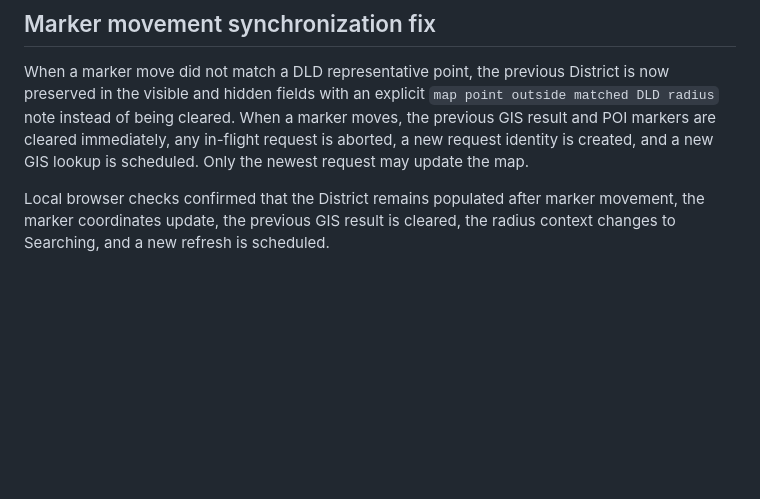
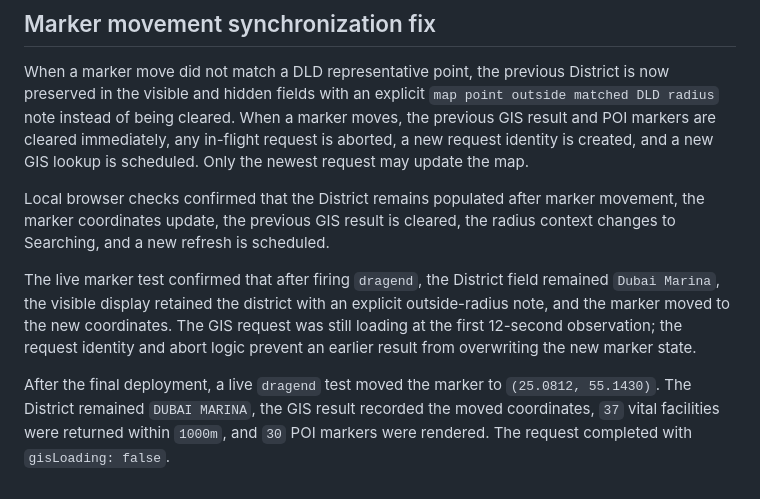
Before and after one commit to Hichemorca/aqar-evaluate-engine, a Markdown page: docs/v2.1-map-project-poi-verification-2026-08-26.md, the part around the change. Drawn GitHub-style; blank space fills up the shorter version.

Commit message:
docs: record marker drag GIS refresh verification

```diff
--- a/docs/v2.1-map-project-poi-verification-2026-08-26.md
+++ b/docs/v2.1-map-project-poi-verification-2026-08-26.md
@@ -64,3 +64,7 @@ The final live browser test after the selector correction returned `39` vital fa
 When a marker move did not match a DLD representative point, the previous District is now preserved in the visible and hidden fields with an explicit `map point outside matched DLD radius` note instead of being cleared. When a marker moves, the previous GIS result and POI markers are cleared immediately, any in-flight request is aborted, a new request identity is created, and a new GIS lookup is scheduled. Only the newest request may update the map.
 
 Local browser checks confirmed that the District remains populated after marker movement, the marker coordinates update, the previous GIS result is cleared, the radius context changes to Searching, and a new refresh is scheduled.
+
+The live marker test confirmed that after firing `dragend`, the District field remained `Dubai Marina`, the visible display retained the district with an explicit outside-radius note, and the marker moved to the new coordinates. The GIS request was still loading at the first 12-second observation; the request identity and abort logic prevent an earlier result from overwriting the new marker state.
+
+After the final deployment, a live `dragend` test moved the marker to `(25.0812, 55.1430)`. The District remained `DUBAI MARINA`, the GIS result recorded the moved coordinates, `37` vital facilities were returned within `1000m`, and `30` POI markers were rendered. The request completed with `gisLoading: false`.
```
